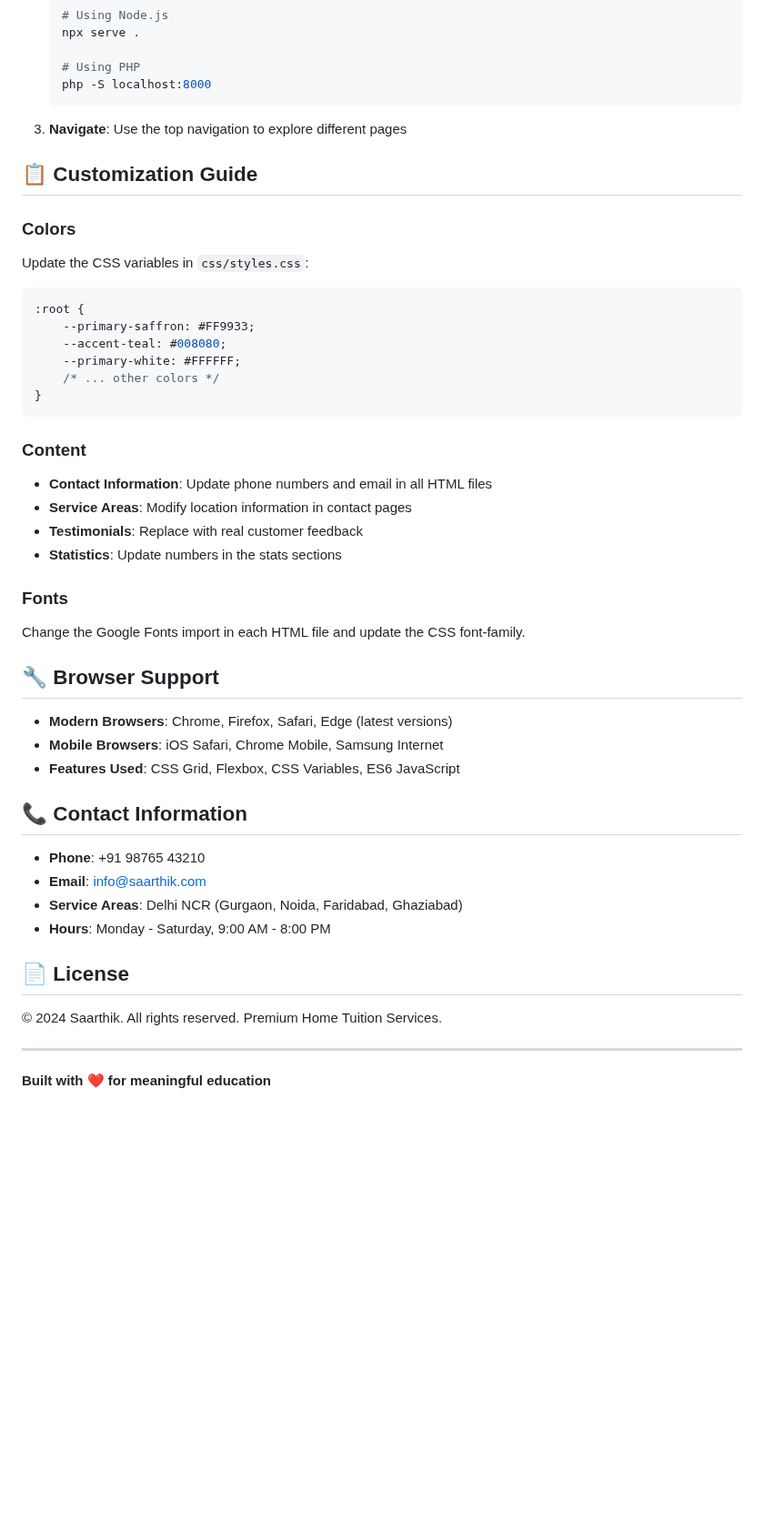
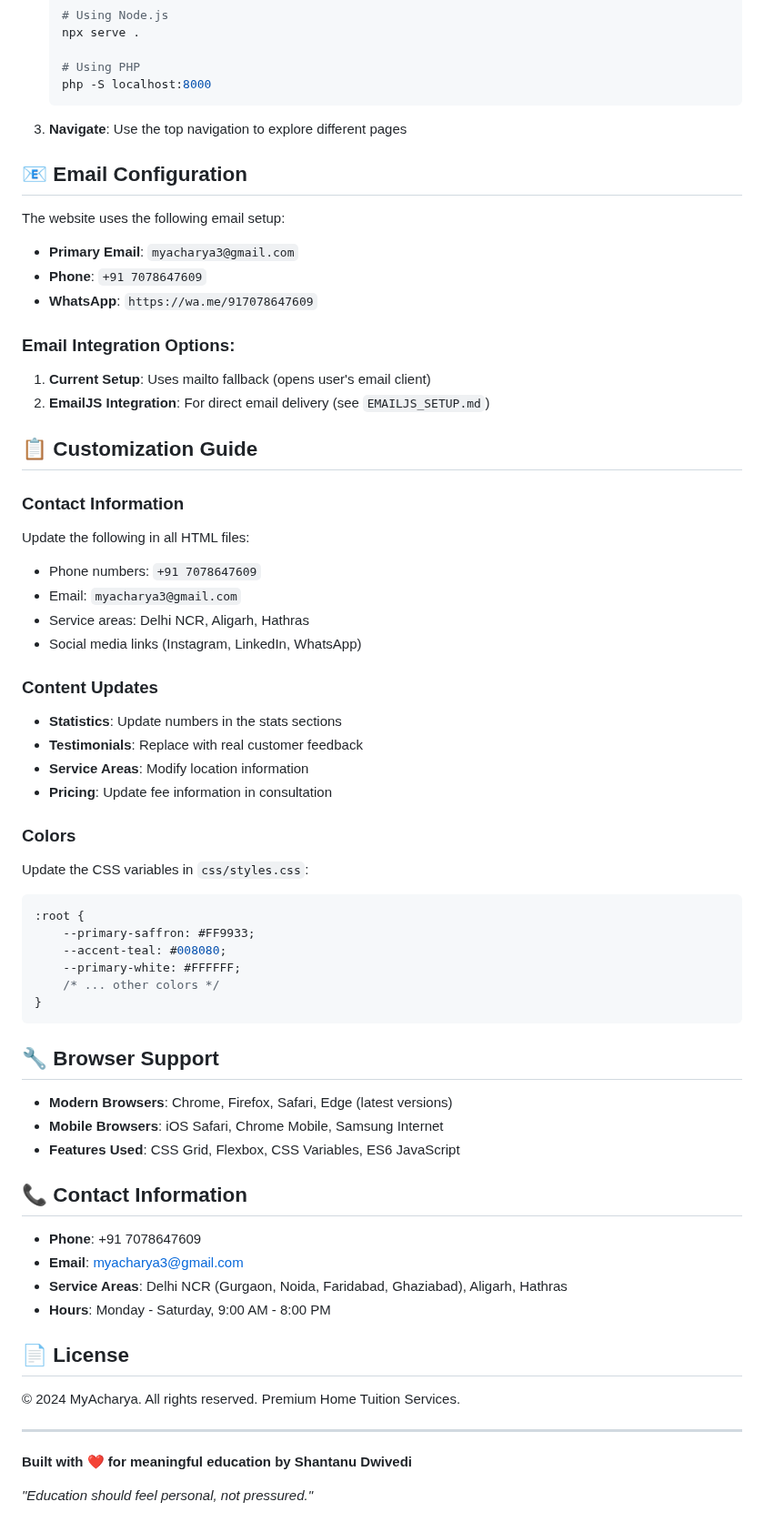
Before and after one commit to shantanudwivedi1/MyAcharya, a Markdown page: README.md, the part around one of its changes. Shown at 91% size. GitHub-like rendering; blank space fills up the shorter version.

````diff
--- a/README.md
+++ b/README.md
@@ -145,7 +159,31 @@ saarthik-final-website/
    ```
 3. **Navigate**: Use the top navigation to explore different pages
 
+## 📧 Email Configuration
+
+The website uses the following email setup:
+- **Primary Email**: `myacharya3@gmail.com`
+- **Phone**: `+91 7078647609`
+- **WhatsApp**: `https://wa.me/917078647609`
+
+### Email Integration Options:
+1. **Current Setup**: Uses mailto fallback (opens user's email client)
+2. **EmailJS Integration**: For direct email delivery (see `EMAILJS_SETUP.md`)
+
 ## 📋 Customization Guide
+
+### Contact Information
+Update the following in all HTML files:
+- Phone numbers: `+91 7078647609`
+- Email: `myacharya3@gmail.com`
+- Service areas: Delhi NCR, Aligarh, Hathras
+- Social media links (Instagram, LinkedIn, WhatsApp)
+
+### Content Updates
+- **Statistics**: Update numbers in the stats sections
+- **Testimonials**: Replace with real customer feedback
+- **Service Areas**: Modify location information
+- **Pricing**: Update fee information in consultation
 
 ### Colors
 Update the CSS variables in `css/styles.css`:
@@ -158,15 +196,6 @@ Update the CSS variables in `css/styles.css`:
 }
 ```
 
-### Content
-- **Contact Information**: Update phone numbers and email in all HTML files
-- **Service Areas**: Modify location information in contact pages
-- **Testimonials**: Replace with real customer feedback
-- **Statistics**: Update numbers in the stats sections
-
-### Fonts
-Change the Google Fonts import in each HTML file and update the CSS font-family.
-
 ## 🔧 Browser Support
 
 - **Modern Browsers**: Chrome, Firefox, Safari, Edge (latest versions)
@@ -175,15 +204,17 @@ Change the Google Fonts import in each HTML file and update the CSS font-family.
 
 ## 📞 Contact Information
 
-- **Phone**: +91 98765 43210
-- **Email**: info@saarthik.com
-- **Service Areas**: Delhi NCR (Gurgaon, Noida, Faridabad, Ghaziabad)
+- **Phone**: +91 7078647609
+- **Email**: myacharya3@gmail.com
+- **Service Areas**: Delhi NCR (Gurgaon, Noida, Faridabad, Ghaziabad), Aligarh, Hathras
 - **Hours**: Monday - Saturday, 9:00 AM - 8:00 PM
 
 ## 📄 License
 
-© 2024 Saarthik. All rights reserved. Premium Home Tuition Services.
+© 2024 MyAcharya. All rights reserved. Premium Home Tuition Services.
 
 ---
 
-**Built with ❤️ for meaningful education**
+**Built with ❤️ for meaningful education by Shantanu Dwivedi**
+
+*"Education should feel personal, not pressured."*
````
Also changed, not shown: other parts of README.md (+45 -31 lines).
